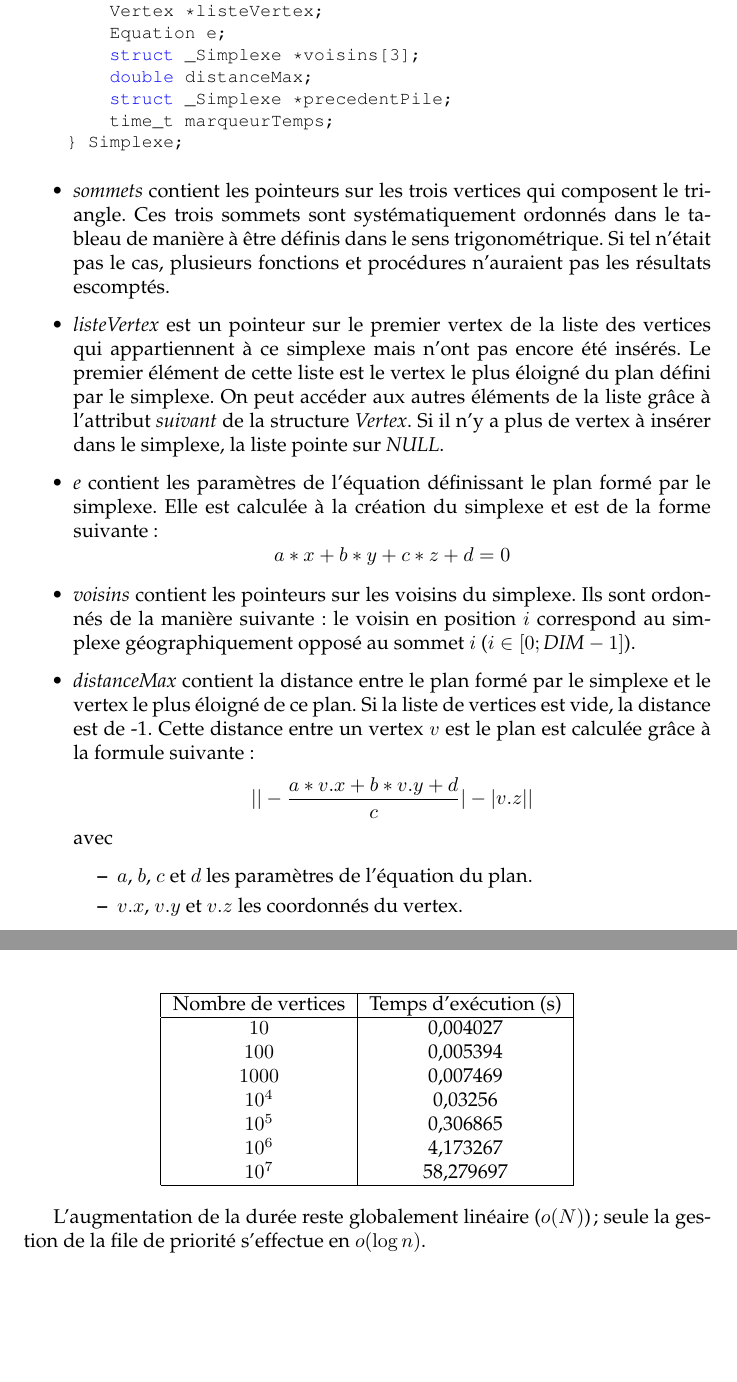
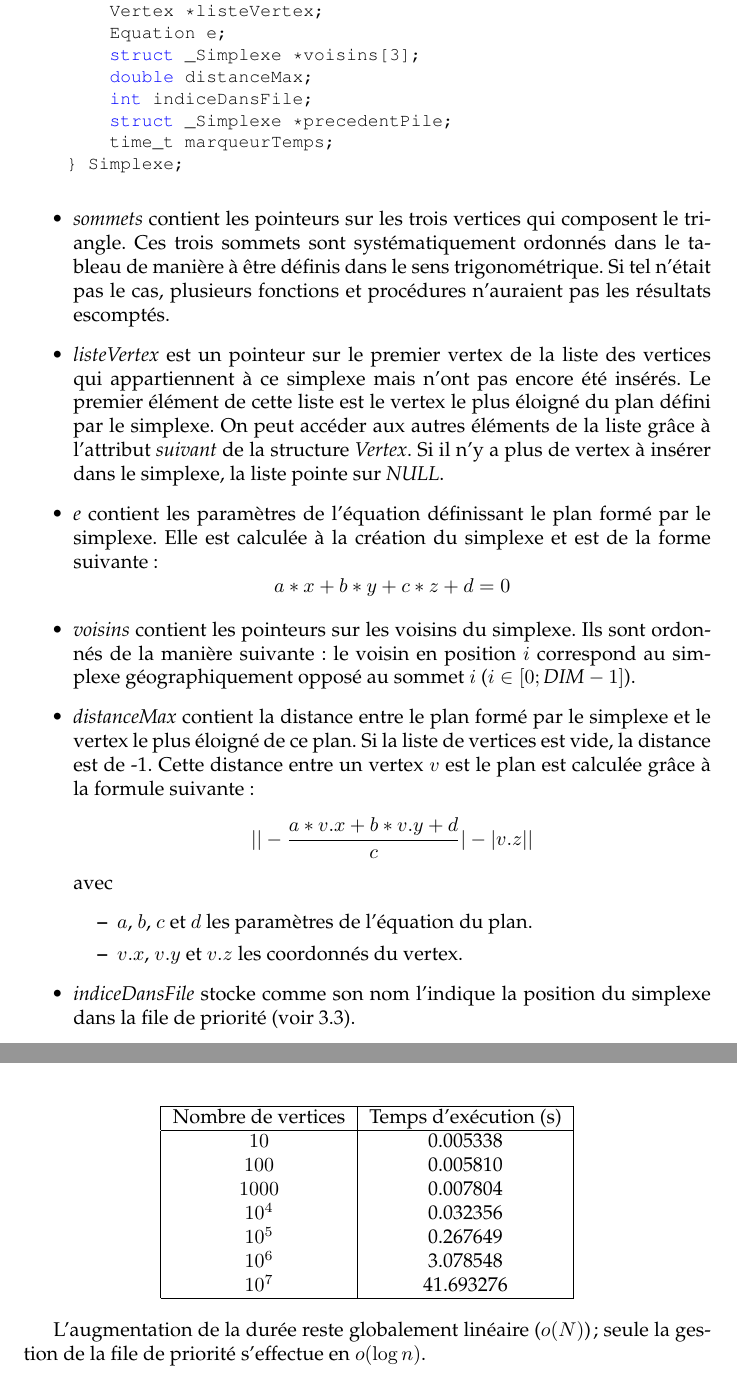
Before and after one commit to Apolerag/Projet_GAM, a LaTeX document (RAPPORT/rapport.tex): two parts of pages 4 and 9 of 12, joined at a grey line, cut so that both start at the same text, the shorter picture padded with empty space. Compiled offline with pdfLaTeX.

Commit message:
modif rapport (ajout nouvelle variable + nouveau temps)

```diff
--- a/RAPPORT/rapport.tex
+++ b/RAPPORT/rapport.tex
@@ -109,6 +109,7 @@ commentstyle=\it\color{green}, %
         Equation e;
         struct _Simplexe *voisins[3];
         double distanceMax;
+        int indiceDansFile;
         struct _Simplexe *precedentPile;
         time_t marqueurTemps;
     } Simplexe;
@@ -124,6 +125,7 @@ commentstyle=\it\color{green}, %
     \item $a$, $b$, $c$ et $d$ les paramètres de l'équation du plan.
     \item $v.x$, $v.y$ et $v.z$ les coordonnés du vertex.
     \end{itemize}
+    \item \textit{indiceDansFile} stocke comme son nom l'indique la position du simplexe dans la file de priorité (voir \ref{file}).
     \item Les éléments \textit{precedentPile} et \textit{marqueurTemps} sont utilisés dans le cas de la triangulation de Delaunay. Lorsque de nouveaux simplexes sont créés, ils sont ajoutés à la pile afin de pouvoir vérifier si il faut faire des échanges de diagonales. \textit{precedentPile} pointe sur le simplexe précédant dans la pile et \textit{marqueurTemps} permet d'indiquer si le simplexe a déjà été traité dans l'itération courante.
     \end{itemize}
 
@@ -252,13 +254,13 @@ commentstyle=\it\color{green}, %
             \begin{tabular}{|c|c|}\hline \label{tempsBasique}
                 Nombre de vertices & Temps d'exécution (s) \\
                 \hline
-                $10$ &  0,004027 \\
-                $100$ & 0,005394 \\
-                $1000$ & 0,007469 \\
-                $10^4$ & 0,03256 \\
-                $10^5$ & 0,306865 \\
-                $10^6$ & 4,173267 \\
-                $10^7$ & 58,279697\\
+                $10$ & 0.005338 \\
+                $100$ & 0.005810 \\
+                $1000$ & 0.007804 \\
+                $10^4$ & 0.032356 \\
+                $10^5$ & 0.267649 \\
+                $10^6$ & 3.078548 \\
+                $10^7$ & 41.693276 \\
                 \hline
             \end{tabular}
         \end{center}
```
Also changed, not shown: RAPPORT/rapport.pdf, makefile, RAPPORT/rapport.tex (22 more changed lines). Lines whose indentation alone changed are shown as unchanged.
